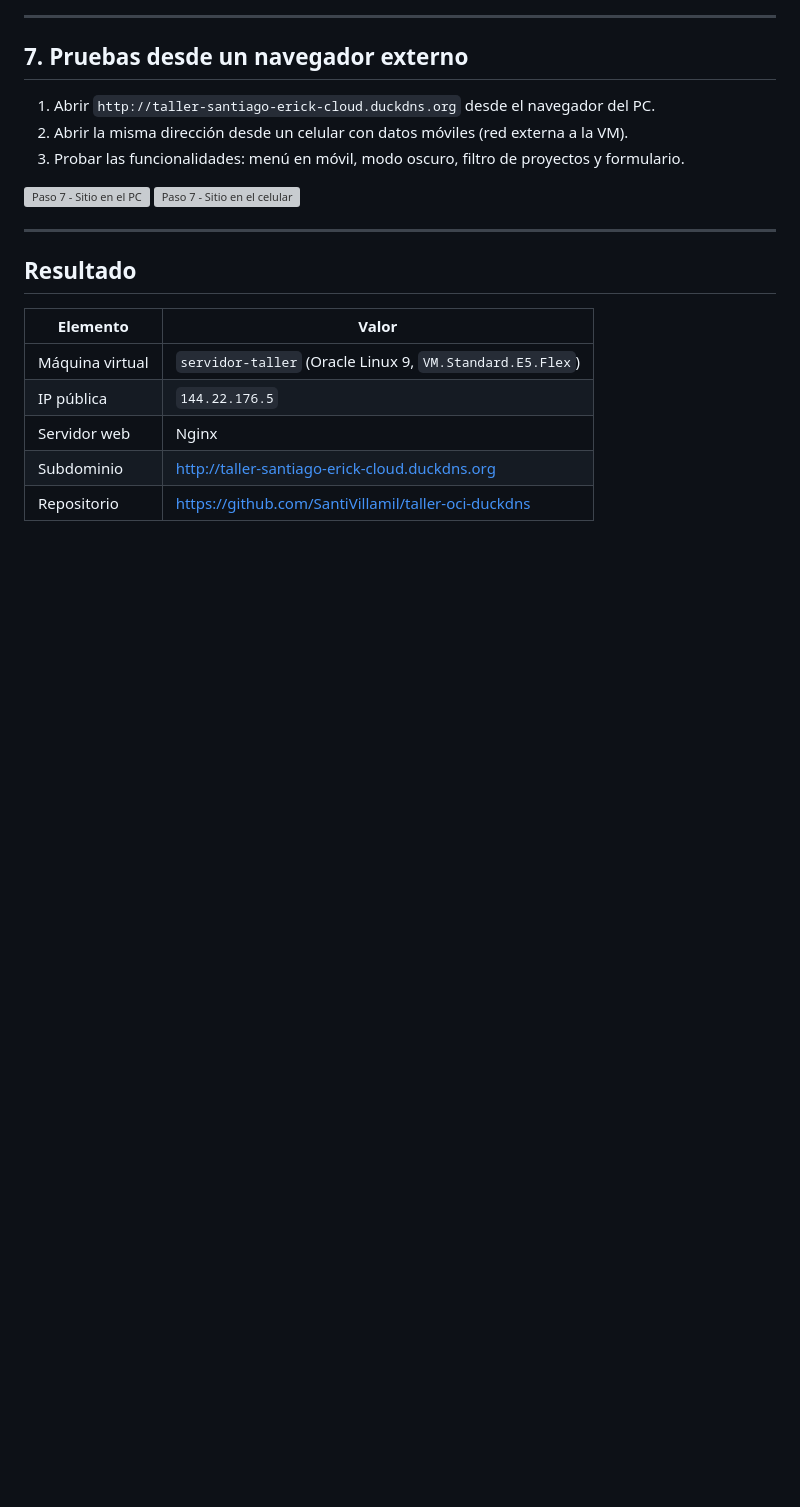
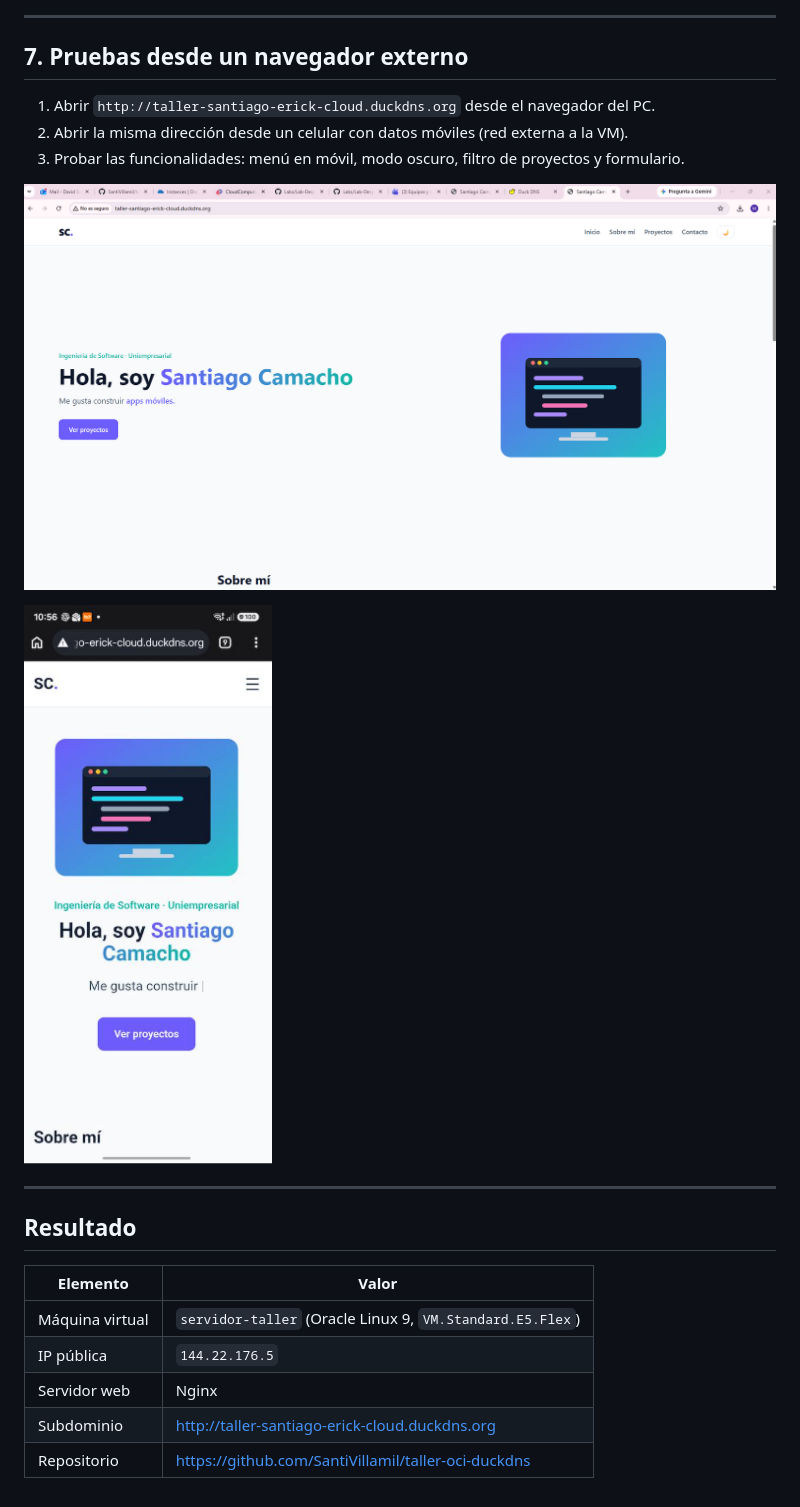
Before and after one commit to SantiVillamil/taller-oci-duckdns, a Markdown page: README.md, the part around one of its changes. Drawn GitHub-style; blank space fills up the shorter version; grey boxes are pictures that could not be loaded.

```diff
--- a/README.md
+++ b/README.md
@@ -175,8 +177,9 @@ La respuesta muestra `Address: 144.22.176.5`, es decir, el subdominio apunta a l
 2. Abrir la misma dirección desde un celular con datos móviles (red externa a la VM).
 3. Probar las funcionalidades: menú en móvil, modo oscuro, filtro de proyectos y formulario.
 
-![Paso 7 - Sitio en el PC](capturas/10-sitio-pc.png)
-![Paso 7 - Sitio en el celular](capturas/11-sitio-movil.png)
+![Paso 7 - Sitio en el PC](08-sitio-pc.png)
+
+![Paso 7 - Sitio en el celular con datos móviles](10-sitio-movil.png)
 
 ---
 
```
Also changed, not shown: other parts of README.md (+16 -14 lines).
